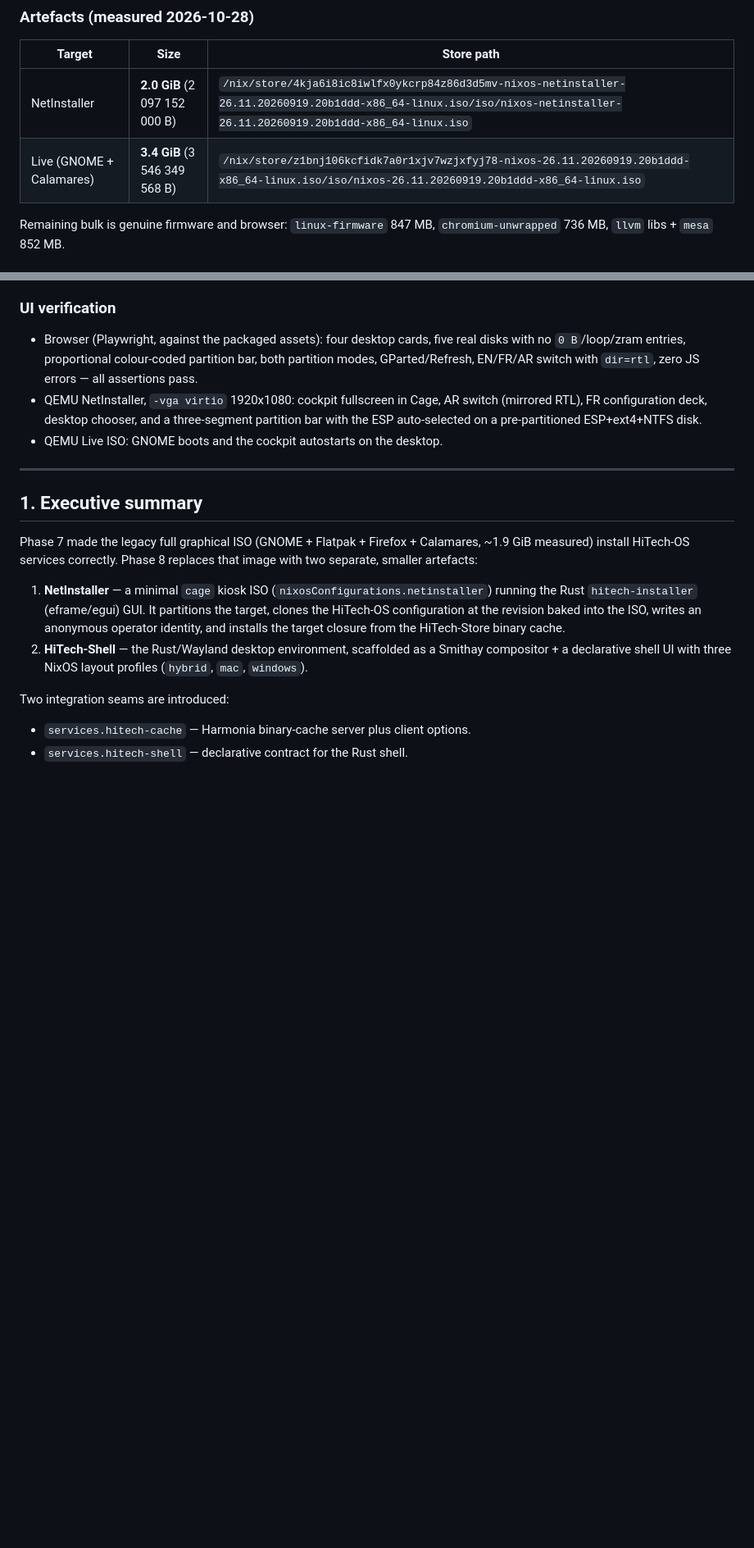
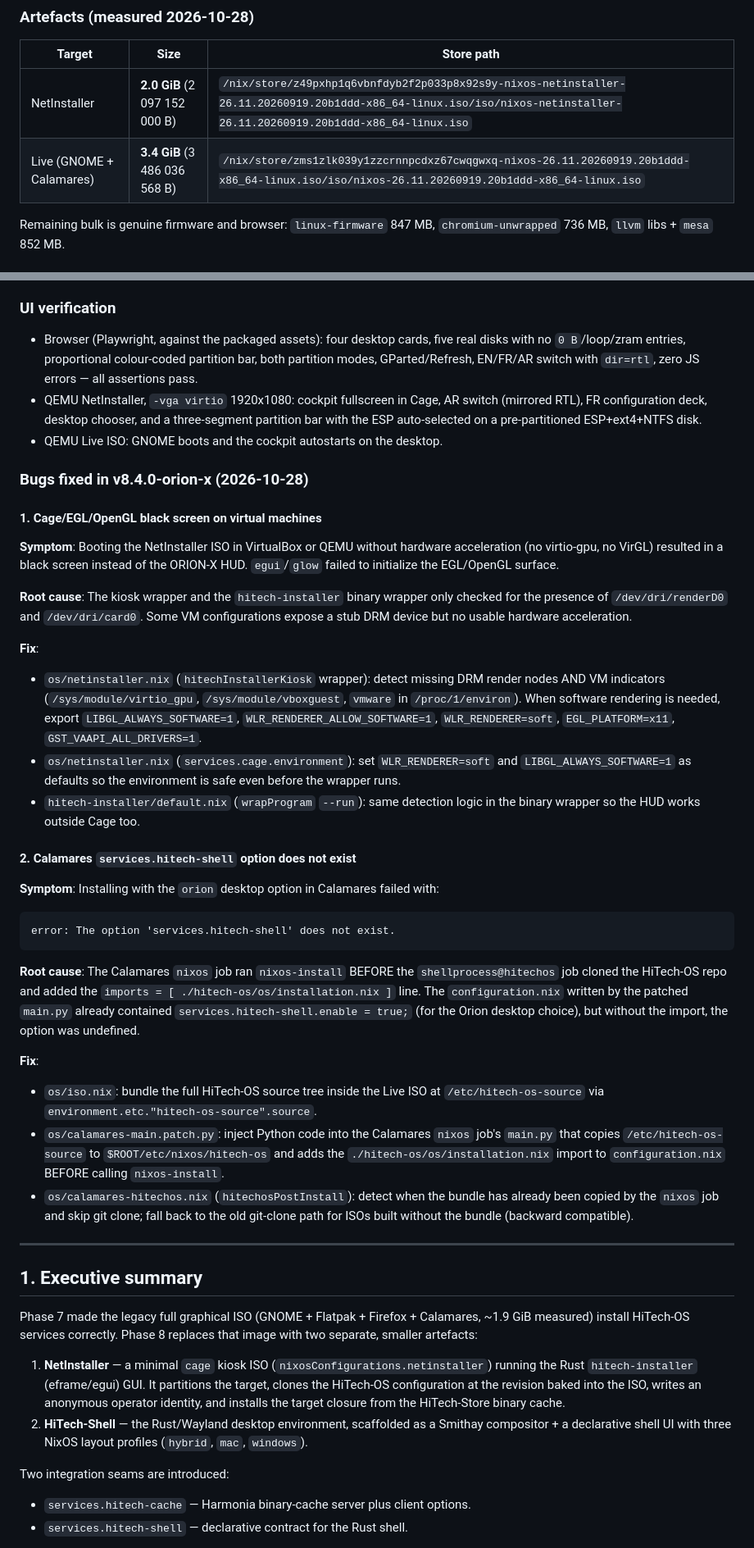
Before and after one commit to HiTechTN/HiTech-OS, a Markdown page: docs/audit/PHASE8-NETINSTALLER-RUST-DE.md, 2 parts joined by grey strips. Shown at 82% size. GitHub-like rendering; blank space fills up the shorter version.

Commit message:
docs(orion-x): update PHASE8 audit + ROADMAP for v8.4.0 release
- Document VM black-screen fix (Cage/EGL/OpenGL software rendering fallback)
- Document Calamares services.hitech-shell fix (bundle + import before nixos-install)
- Update artefacts table with v8.4.0-orion-x release URLs and store paths
- Update ROADMAP Phase 8 row with v8.4.0 release details and bug fix summary

Co-Authored-By: Codebuff <noreply@codebuff.com>

````diff
--- a/docs/audit/PHASE8-NETINSTALLER-RUST-DE.md
+++ b/docs/audit/PHASE8-NETINSTALLER-RUST-DE.md
@@ -138,8 +138,8 @@ Chromium in kiosk/app mode.
 
 | Target | Size | Store path |
 |---|---|---|
-| NetInstaller | **2.0 GiB** (2 097 152 000 B) | `/nix/store/4kja6i8ic8iwlfx0ykcrp84z86d3d5mv-nixos-netinstaller-26.11.20260919.20b1ddd-x86_64-linux.iso/iso/nixos-netinstaller-26.11.20260919.20b1ddd-x86_64-linux.iso` | Publié : <https://github.com/HiTechTN/HiTech-OS/releases/download/v3.0-orion-x/nixos-netinstaller-26.11.20260919.20b1ddd-x86_64-linux.iso> |
-| Live (GNOME + Calamares) | **3.4 GiB** (3 546 349 568 B) | `/nix/store/z1bnj106kcfidk7a0r1xjv7wzjxfyj78-nixos-26.11.20260919.20b1ddd-x86_64-linux.iso/iso/nixos-26.11.20260919.20b1ddd-x86_64-linux.iso` | Publié (scission 2 fichiers pour GitHub Releases) : <https://github.com/HiTechTN/HiTech-OS/releases/tag/v3.0-orion-x> — `nixos-live.iso.part00.iso.part` (1 992 294 400 B) + `nixos-live.iso.part01.iso.part` (1 554 055 168 B). Reassembly : `cat *.iso.part0*.iso.part > nixos-live.iso` |
+| NetInstaller | **2.0 GiB** (2 097 152 000 B) | `/nix/store/z49pxhp1q6vbnfdyb2f2p033p8x92s9y-nixos-netinstaller-26.11.20260919.20b1ddd-x86_64-linux.iso/iso/nixos-netinstaller-26.11.20260919.20b1ddd-x86_64-linux.iso` | Publié : <https://github.com/HiTechTN/HiTech-OS/releases/download/v8.4.0-orion-x/netinstaller-new.iso.part00.iso.part> + <https://github.com/HiTechTN/HiTech-OS/releases/download/v8.4.0-orion-x/netinstaller-new.iso.part01.iso.part> (scission pour GitHub Releases). Reassembly : `cat netinstaller-new.iso.part0*.iso.part > hitechos-orion-x-netinstaller-x86_64.iso` |
+| Live (GNOME + Calamares) | **3.4 GiB** (3 486 036 568 B) | `/nix/store/zms1zlk039y1zzcrnnpcdxz67cwqgwxq-nixos-26.11.20260919.20b1ddd-x86_64-linux.iso/iso/nixos-26.11.20260919.20b1ddd-x86_64-linux.iso` | Publié (scission 2 fichiers pour GitHub Releases) : <https://github.com/HiTechTN/HiTech-OS/releases/tag/v8.4.0-orion-x> — `live-new.iso.part00.iso.part` (1 992 294 400 B) + `live-new.iso.part01.iso.part` (1 554 055 168 B). Reassembly : `cat live-new.iso.part0*.iso.part > hitechos-orion-x-live-gnome-x86_64.iso` |
 
 Remaining bulk is genuine firmware and browser: `linux-firmware` 847 MB,
 `chromium-unwrapped` 736 MB, `llvm` libs + `mesa` 852 MB.
@@ -180,6 +180,57 @@ was. Both share the same three-attempt semantics.
   three-segment partition bar with the ESP auto-selected on a pre-partitioned
   ESP+ext4+NTFS disk.
 - QEMU Live ISO: GNOME boots and the cockpit autostarts on the desktop.
+
+### Bugs fixed in v8.4.0-orion-x (2026-10-28)
+
+#### 1. Cage/EGL/OpenGL black screen on virtual machines
+
+**Symptom**: Booting the NetInstaller ISO in VirtualBox or QEMU without hardware
+acceleration (no virtio-gpu, no VirGL) resulted in a black screen instead of the
+ORION-X HUD. `egui`/`glow` failed to initialize the EGL/OpenGL surface.
+
+**Root cause**: The kiosk wrapper and the `hitech-installer` binary wrapper only
+checked for the presence of `/dev/dri/renderD0` and `/dev/dri/card0`. Some VM
+configurations expose a stub DRM device but no usable hardware acceleration.
+
+**Fix**:
+- `os/netinstaller.nix` (`hitechInstallerKiosk` wrapper): detect missing DRM
+  render nodes AND VM indicators (`/sys/module/virtio_gpu`,
+  `/sys/module/vboxguest`, `vmware` in `/proc/1/environ`). When software
+  rendering is needed, export `LIBGL_ALWAYS_SOFTWARE=1`,
+  `WLR_RENDERER_ALLOW_SOFTWARE=1`, `WLR_RENDERER=soft`,
+  `EGL_PLATFORM=x11`, `GST_VAAPI_ALL_DRIVERS=1`.
+- `os/netinstaller.nix` (`services.cage.environment`): set
+  `WLR_RENDERER=soft` and `LIBGL_ALWAYS_SOFTWARE=1` as defaults so the
+  environment is safe even before the wrapper runs.
+- `hitech-installer/default.nix` (`wrapProgram` `--run`): same detection logic
+  in the binary wrapper so the HUD works outside Cage too.
+
+#### 2. Calamares `services.hitech-shell` option does not exist
+
+**Symptom**: Installing with the `orion` desktop option in Calamares failed with:
+```
+error: The option 'services.hitech-shell' does not exist.
+```
+
+**Root cause**: The Calamares `nixos` job ran `nixos-install` BEFORE the
+`shellprocess@hitechos` job cloned the HiTech-OS repo and added the
+`imports = [ ./hitech-os/os/installation.nix ]` line. The `configuration.nix`
+written by the patched `main.py` already contained
+`services.hitech-shell.enable = true;` (for the Orion desktop choice), but
+without the import, the option was undefined.
+
+**Fix**:
+- `os/iso.nix`: bundle the full HiTech-OS source tree inside the Live ISO at
+  `/etc/hitech-os-source` via `environment.etc."hitech-os-source".source`.
+- `os/calamares-main.patch.py`: inject Python code into the Calamares `nixos`
+  job's `main.py` that copies `/etc/hitech-os-source` to
+  `$ROOT/etc/nixos/hitech-os` and adds the `./hitech-os/os/installation.nix`
+  import to `configuration.nix` BEFORE calling `nixos-install`.
+- `os/calamares-hitechos.nix` (`hitechosPostInstall`): detect when the bundle
+  has already been copied by the `nixos` job and skip git clone; fall back to
+  the old git-clone path for ISOs built without the bundle (backward compatible).
+
 
 ---
 
````
Also changed, not shown: docs/ROADMAP.md (+1 -1 lines).
